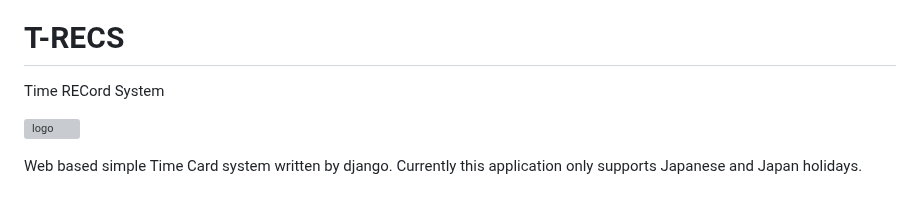
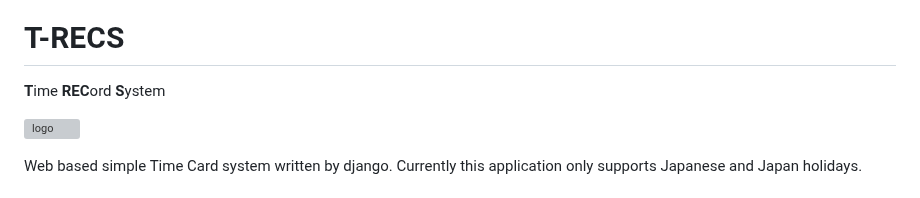
Before and after one commit to cottonspace/django-web-timecard, a Markdown page: README.md, the part around the change. GitHub-like rendering; grey boxes are pictures that could not be loaded.

Commit message:
README.md の更新

```diff
--- a/README.md
+++ b/README.md
@@ -1,7 +1,7 @@
 [English](README.md) | [日本語](README-ja.md)
 
 # T-RECS
-Time RECord System
+**T**ime **REC**ord **S**ystem
 
 ![logo](static/worktime/logo.svg)
 
```
